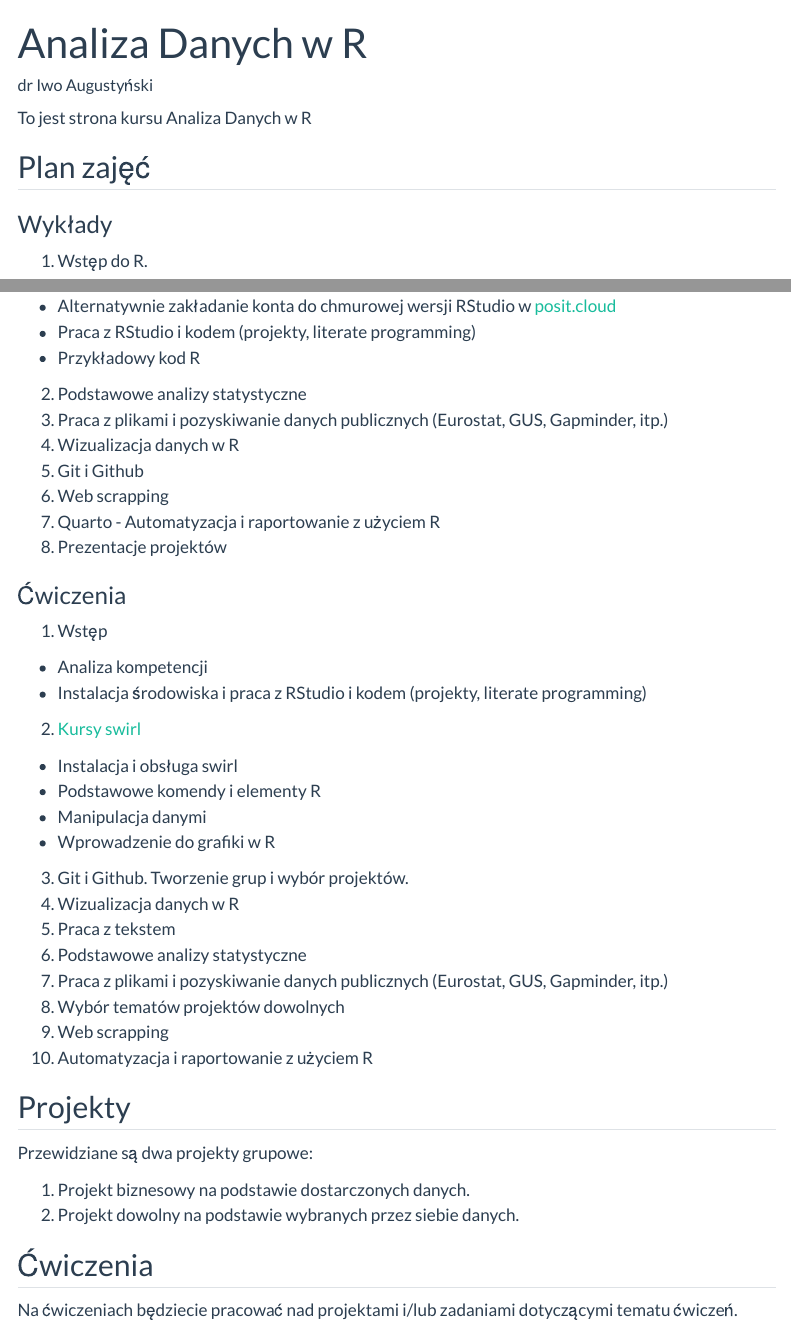
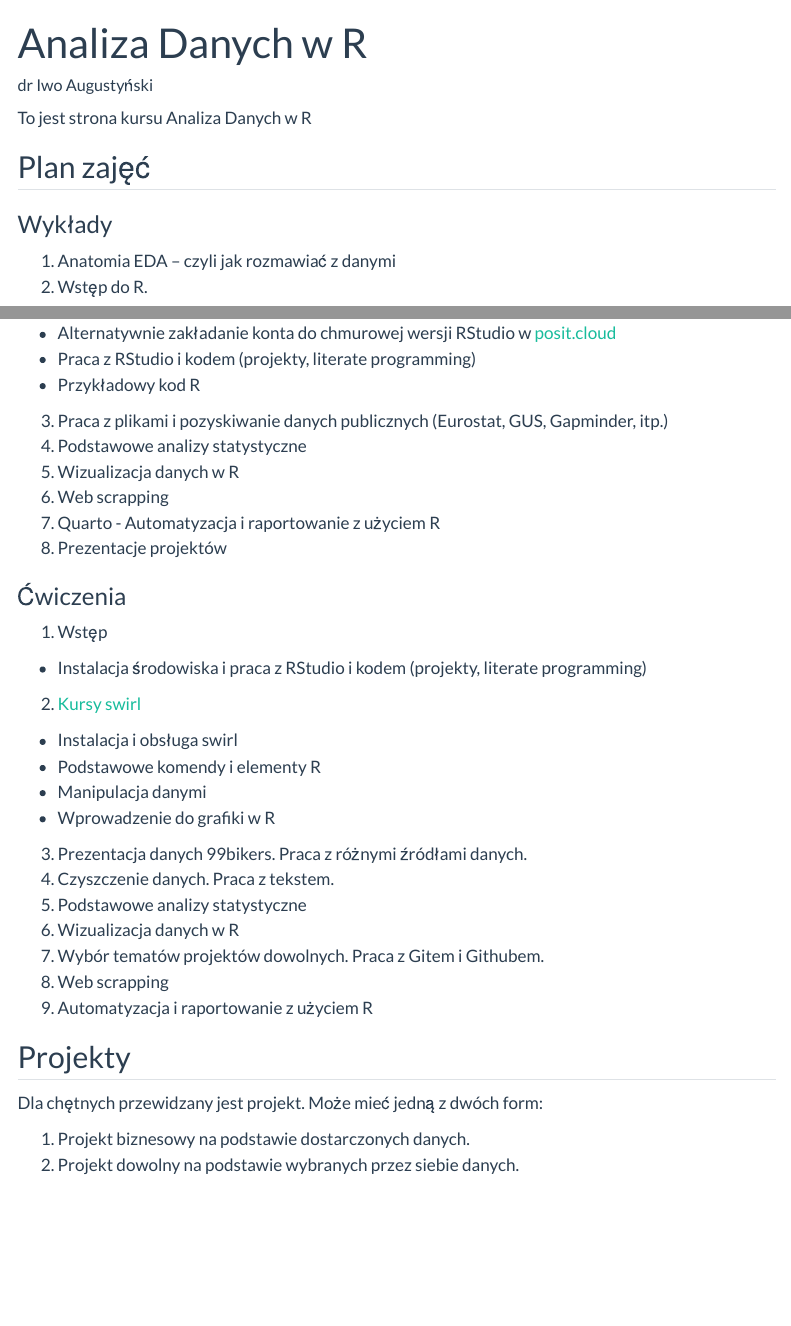
Before and after one commit to IwoA/ADR, a Quarto document (index.qmd): the page in a window 1100 px wide, from its top, and a second part further down, joined at a grey line. Rendered offline with R 4.5, knitr and Pandoc in place of Quarto, with nearby package versions; menus at the side of the page are left out.

Commit message:
Zmiany w planie zajęć

```diff
--- a/index.qmd
+++ b/index.qmd
@@ -9,46 +9,40 @@ To jest strona kursu Analiza Danych w R
 
 ### Wykłady
 
-1. Wstęp do R.
+1. Anatomia EDA – czyli jak rozmawiać z danymi
+2. Wstęp do R.
 - Instalacja R z [https://cran.r-project.org/](https://cran.r-project.org/)
 - Instalacja RStudio z [https://www.rstudio.com/products/rstudio/download/](https://www.rstudio.com/products/rstudio/download/)
 - Alternatywnie zakładanie konta do chmurowej wersji RStudio w [posit.cloud](https://posit.cloud/)
 - Praca z RStudio i kodem (projekty, literate programming)
 - Przykładowy kod R
-2. Podstawowe analizy statystyczne
 3. Praca z plikami i pozyskiwanie danych publicznych (Eurostat, GUS, Gapminder, itp.)
-4. Wizualizacja danych w R
-2. Git i Github
-8. Web scrapping
-9. Quarto - Automatyzacja i raportowanie z użyciem R
-7. Prezentacje projektów
+4. Podstawowe analizy statystyczne
+5. Wizualizacja danych w R
+6. Web scrapping
+7. Quarto - Automatyzacja i raportowanie z użyciem R
+8. Prezentacje projektów
 
 ### Ćwiczenia
 
 1. Wstęp
-- Analiza kompetencji
 - Instalacja środowiska i praca z RStudio i kodem (projekty, literate programming)
 2. [Kursy swirl](swirl.qmd)
 - Instalacja i obsługa swirl
 - Podstawowe komendy i elementy R
 - Manipulacja danymi
 - Wprowadzenie do grafiki w R
-3. Git i Github. Tworzenie grup i wybór projektów.
-4. Wizualizacja danych w R
-5. Praca z tekstem
-6. Podstawowe analizy statystyczne
-3. Praca z plikami i pozyskiwanie danych publicznych (Eurostat, GUS, Gapminder, itp.)
-7. Wybór tematów projektów dowolnych
+3. Prezentacja danych 99bikers. Praca z różnymi źródłami danych.
+4. Czyszczenie danych. Praca z tekstem.
+5. Podstawowe analizy statystyczne
+6. Wizualizacja danych w R
+7. Wybór tematów projektów dowolnych. Praca z Gitem i Githubem.
 8. Web scrapping
 9. Automatyzacja i raportowanie z użyciem R
 
 ## Projekty
 
-Przewidziane są dwa projekty grupowe:
+Dla chętnych przewidzany jest projekt. Może mieć jedną z dwóch form:
 
 1. Projekt biznesowy na podstawie dostarczonych danych.
 2. Projekt dowolny na podstawie wybranych przez siebie danych.
-
-## Ćwiczenia
-
-Na ćwiczeniach będziecie pracować nad projektami i/lub zadaniami dotyczącymi tematu ćwiczeń.
```
